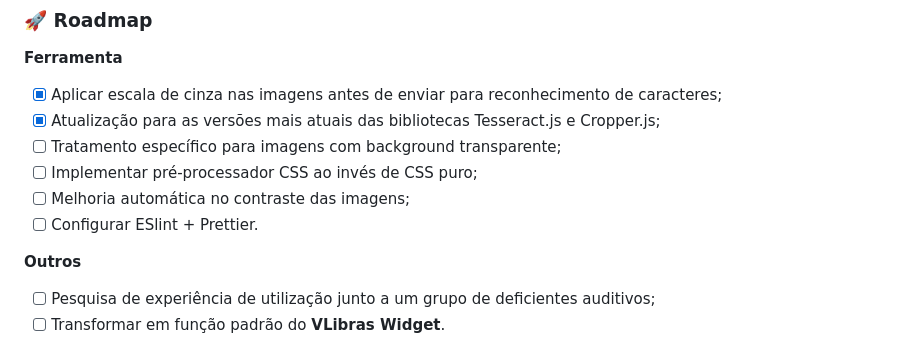
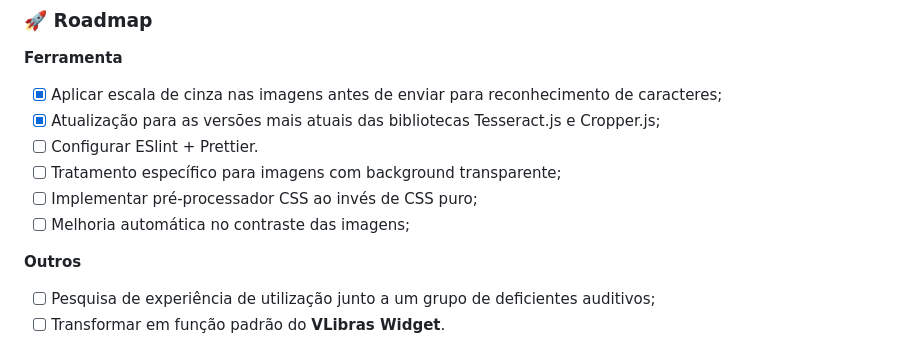
Before and after one commit to diegofrr/vlibras-widget-ocr, a Markdown page: README.md, the part around the change. GitHub-like rendering.

Commit message:
[docs] update readme

```diff
--- a/README.md
+++ b/README.md
@@ -38,10 +38,10 @@ Apesar do VLibras Widget possibilitar o acesso à tradução da maior parte dos
 
 - [x] Aplicar escala de cinza nas imagens antes de enviar para reconhecimento de caracteres;
 - [x] Atualização para as versões mais atuais das bibliotecas Tesseract.js e Cropper.js;
+- [ ] Configurar ESlint + Prettier.
 - [ ] Tratamento específico para imagens com background transparente;
 - [ ] Implementar pré-processador CSS ao invés de CSS puro;
 - [ ] Melhoria automática no contraste das imagens;
-- [ ] Configurar ESlint + Prettier.
 
 **Outros**
 - [ ] Pesquisa de experiência de utilização junto a um grupo de deficientes auditivos;
```
